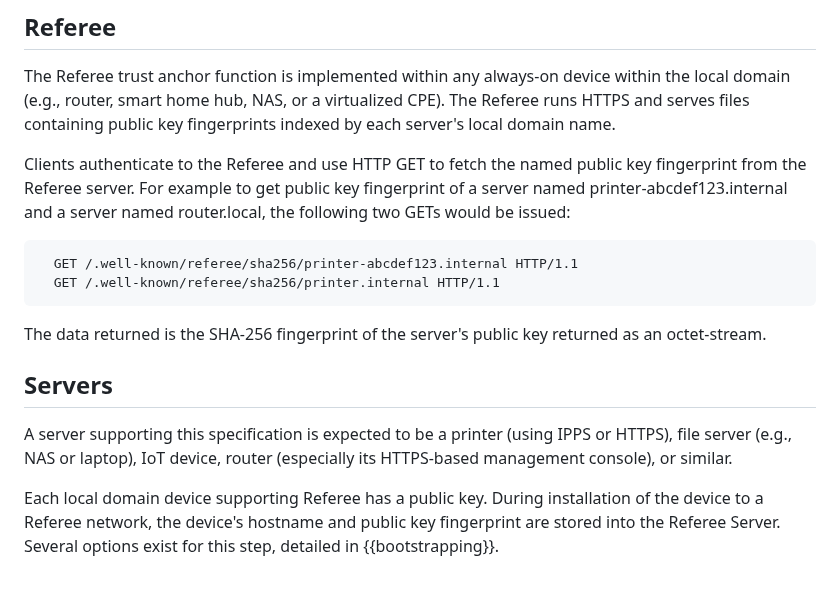
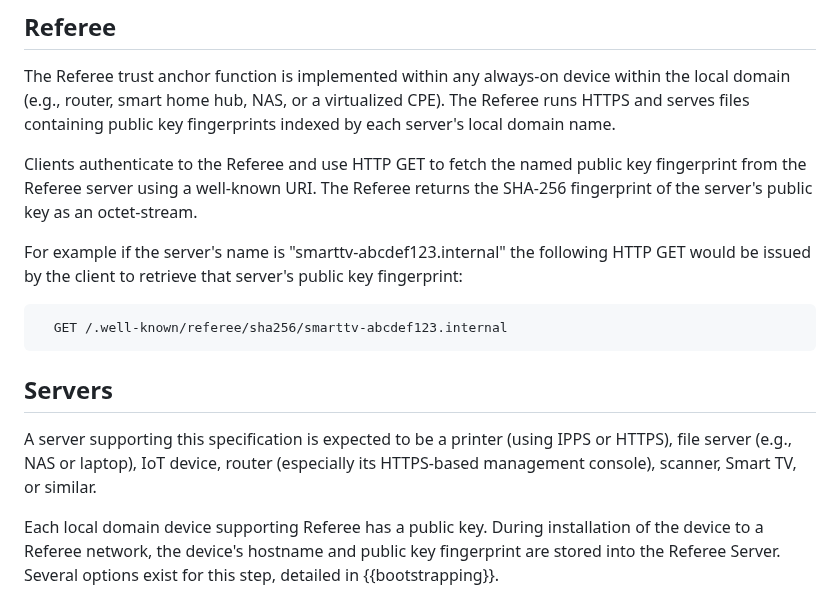
Before and after one commit to danwing/referee, a Markdown page: draft-wing-settle-referee.md, the part around one of its changes. Drawn GitHub-style.

Commit message:
tweak sequence diagram; correct text describing how Referee serves public keys

```diff
--- a/draft-wing-settle-referee.md
+++ b/draft-wing-settle-referee.md
@@ -170,25 +170,24 @@ containing public key fingerprints indexed by each server's local
 domain name.
 
 Clients authenticate to the Referee and use HTTP GET to fetch the
-named public key fingerprint from the Referee server.  For example to
-get public key fingerprint of a server named
-printer-abcdef123.internal and a server named router.local, the
-following two GETs would be issued:
+named public key fingerprint from the Referee server using a
+well-known URI.  The Referee returns the SHA-256 fingerprint of the server's public
+key as an octet-stream.
+
+For example if the server's name is "smarttv-abcdef123.internal" the
+following HTTP GET would be issued by the client to retrieve that
+server's public key fingerprint:
 
 ~~~~
-  GET /.well-known/referee/sha256/printer-abcdef123.internal HTTP/1.1
-  GET /.well-known/referee/sha256/printer.internal HTTP/1.1
+  GET /.well-known/referee/sha256/smarttv-abcdef123.internal
 ~~~~
-
-The data returned is the SHA-256 fingerprint of the server's public
-key returned as an octet-stream.
-
 
 ## Servers
 
 A server supporting this specification is expected to be a printer
 (using IPPS or HTTPS), file server (e.g., NAS or laptop), IoT device,
-router (especially its HTTPS-based management console), or similar.
+router (especially its HTTPS-based management console), scanner,
+Smart TV, or similar.
 
 Each local domain device supporting Referee has a public key.  During
 installation of the device to a Referee network, the device's hostname
```
Also changed, not shown: other parts of draft-wing-settle-referee.md (+8 -8 lines).
